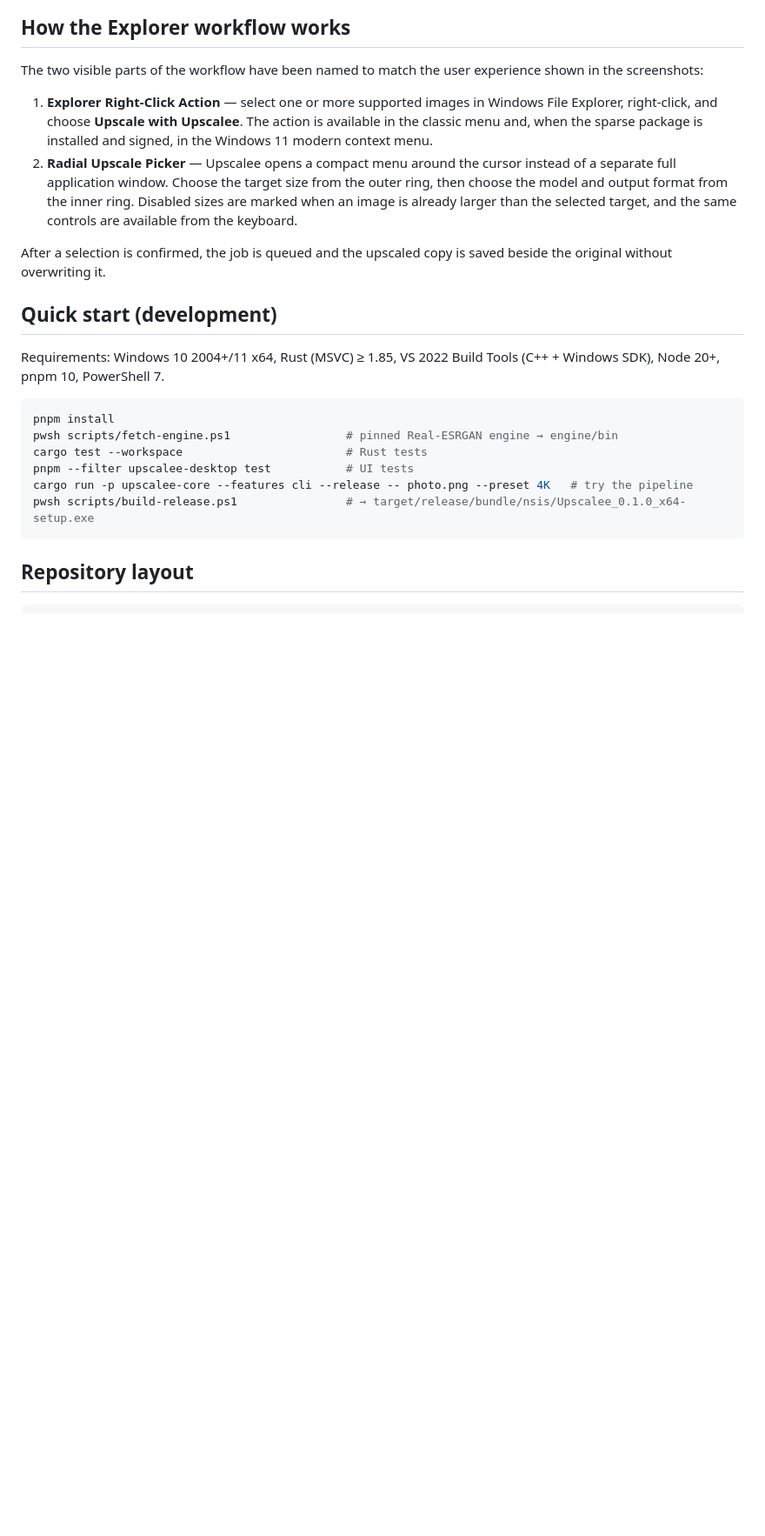
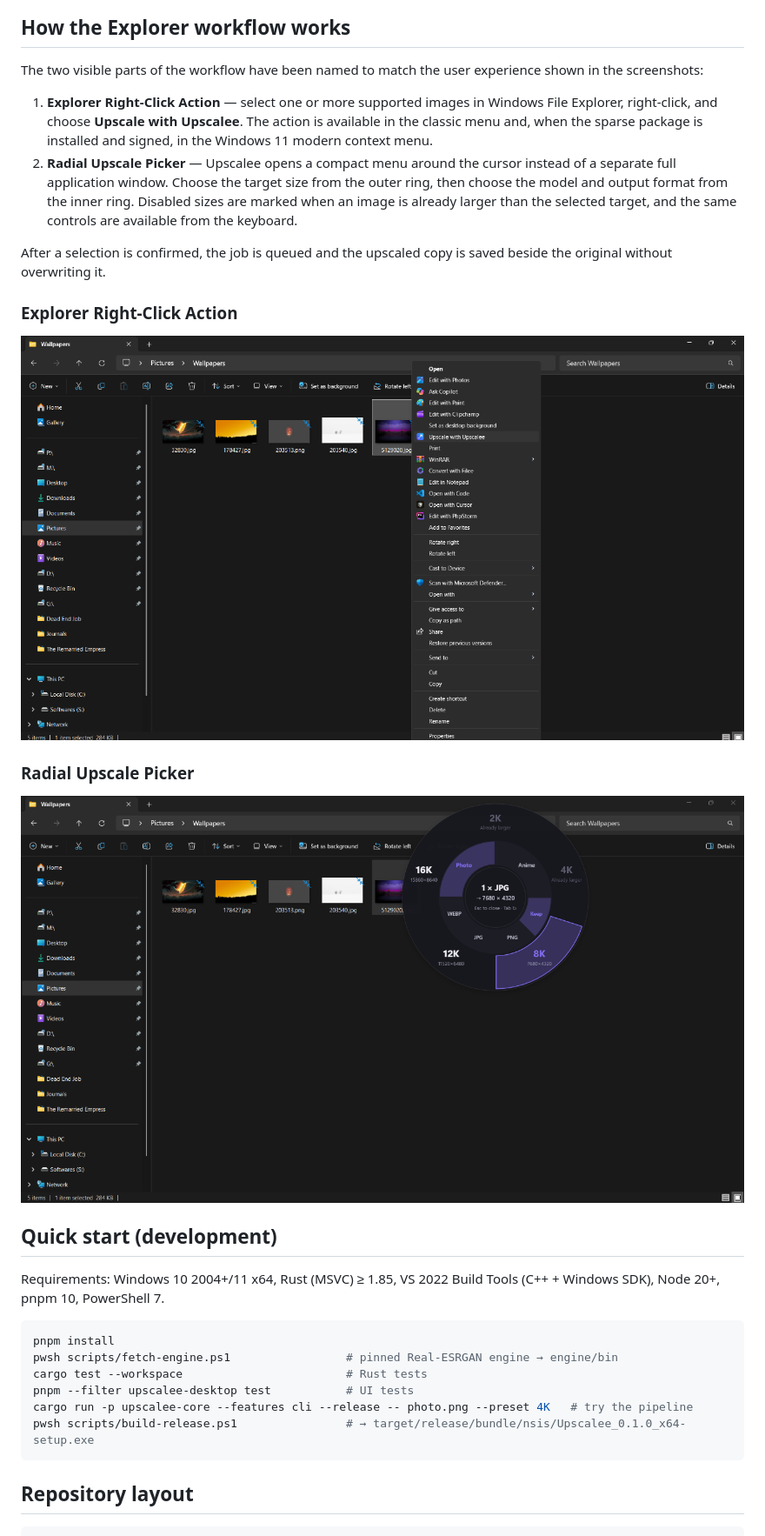
Before and after one commit to ChamathDilshanC/Upscalee, a Markdown page: README.md, the part around the change. Shown at 87% size. Rendered like a GitHub page; pictures changed too: docs/images/explorer-right-click-action.png (added), docs/images/radial-upscale-picker.png (added); blank space fills up the shorter version.

Commit message:
docs: add workflow screenshots to readme

```diff
--- a/README.md
+++ b/README.md
@@ -38,6 +38,14 @@ experience shown in the screenshots:
 
 After a selection is confirmed, the job is queued and the upscaled copy is
 saved beside the original without overwriting it.
+
+### Explorer Right-Click Action
+
+![Explorer Right-Click Action](docs/images/explorer-right-click-action.png)
+
+### Radial Upscale Picker
+
+![Radial Upscale Picker](docs/images/radial-upscale-picker.png)
 
 ## Quick start (development)
 
```
